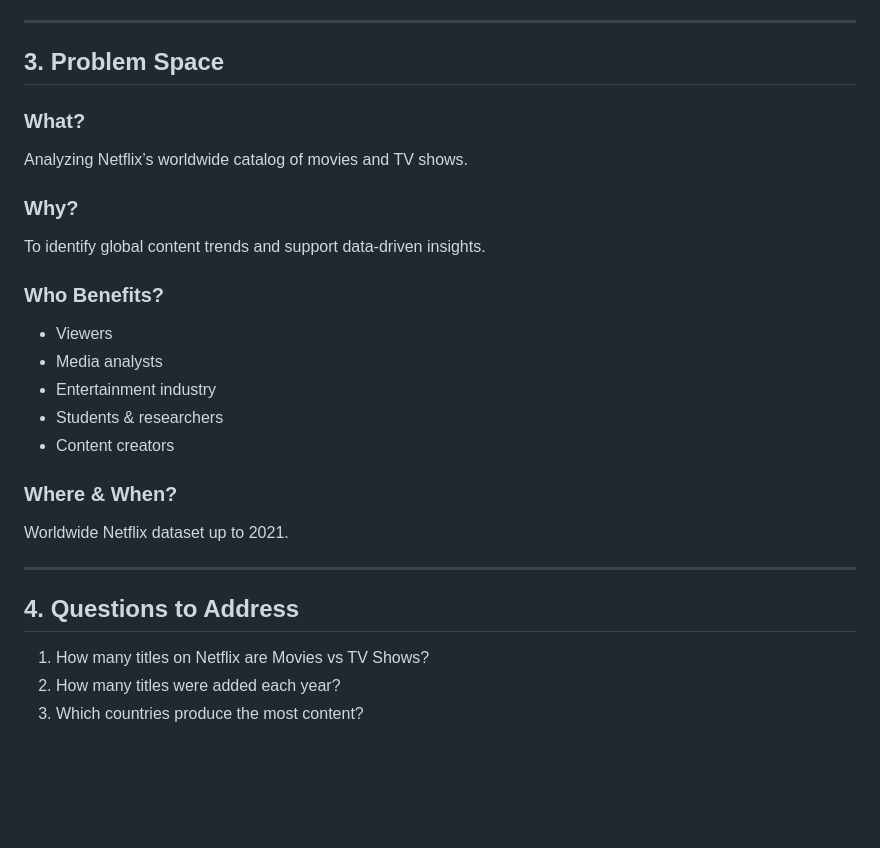
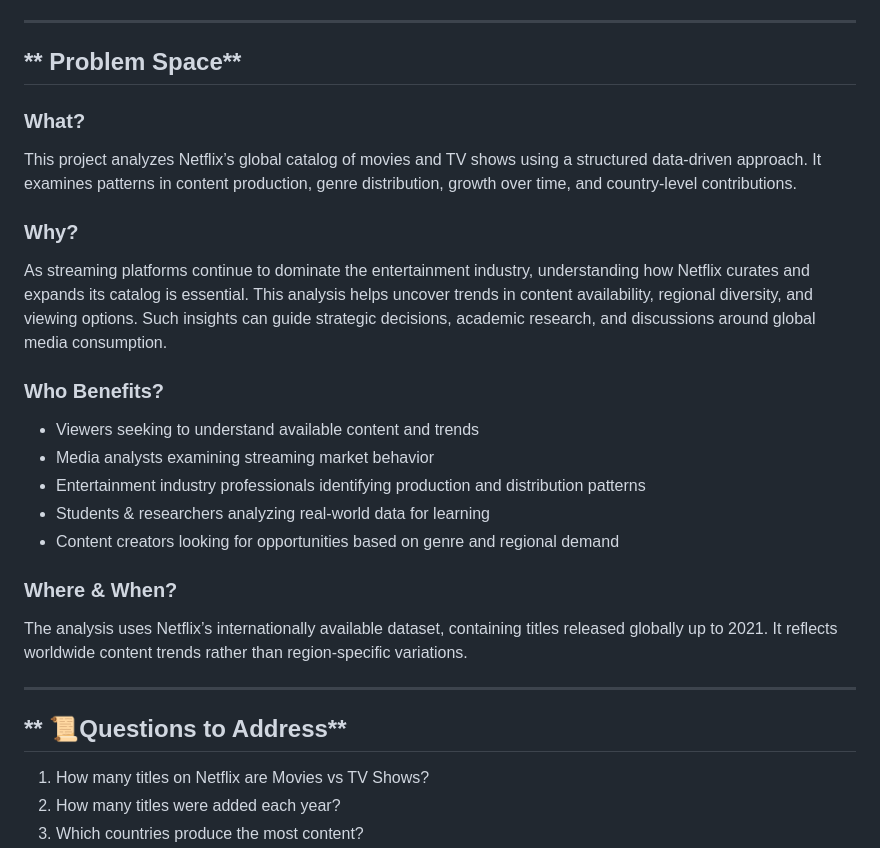
Before and after one commit to aditi2100/ds220-project2-data-analysis, a Markdown page: README.md, the part around the change. Drawn GitHub-style; blank space fills up the shorter version.

```diff
--- a/README.md
+++ b/README.md
@@ -49,26 +49,26 @@ This project aims to:
 
 ---
 
-## **3. Problem Space**
+## ** Problem Space**
 ### **What?**
-Analyzing Netflix’s worldwide catalog of movies and TV shows.
+This project analyzes Netflix’s global catalog of movies and TV shows using a structured data-driven approach. It examines patterns in content production, genre distribution, growth over time, and country-level contributions.
 
 ### **Why?**
-To identify global content trends and support data-driven insights.
+As streaming platforms continue to dominate the entertainment industry, understanding how Netflix curates and expands its catalog is essential. This analysis helps uncover trends in content availability, regional diversity, and viewing options. Such insights can guide strategic decisions, academic research, and discussions around global media consumption.
 
 ### **Who Benefits?**
-- Viewers
-- Media analysts
-- Entertainment industry
-- Students & researchers
-- Content creators
+- Viewers seeking to understand available content and trends
+- Media analysts examining streaming market behavior
+- Entertainment industry professionals identifying production and distribution patterns
+- Students & researchers analyzing real-world data for learning
+- Content creators looking for opportunities based on genre and regional demand
 
 ### **Where & When?**
-Worldwide Netflix dataset up to 2021.
+The analysis uses Netflix’s internationally available dataset, containing titles released globally up to 2021. It reflects worldwide content trends rather than region-specific variations.
 
 ---
 
-## **4. Questions to Address**
+## ** 📜Questions to Address**
 1. How many titles on Netflix are Movies vs TV Shows?
 2. How many titles were added each year?
 3. Which countries produce the most content?
```
